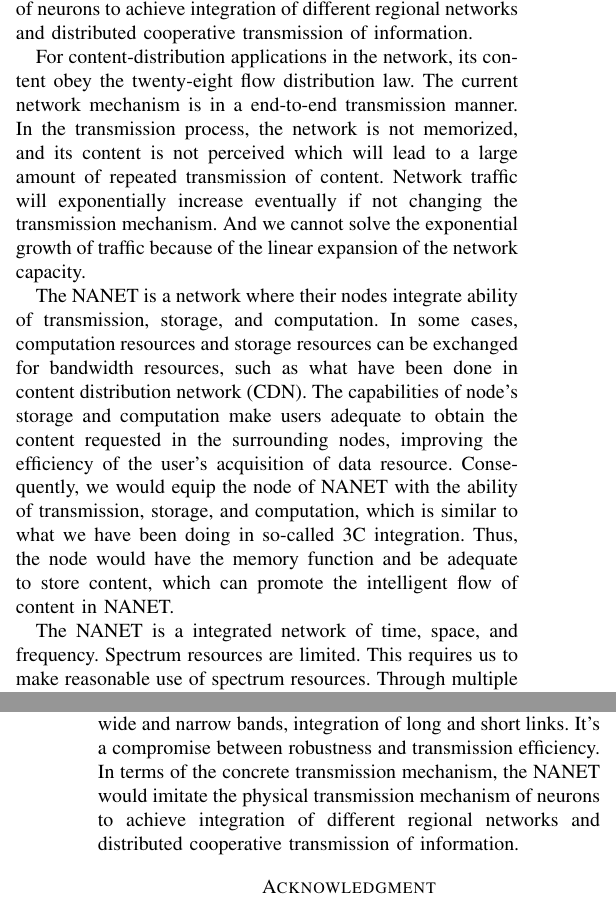
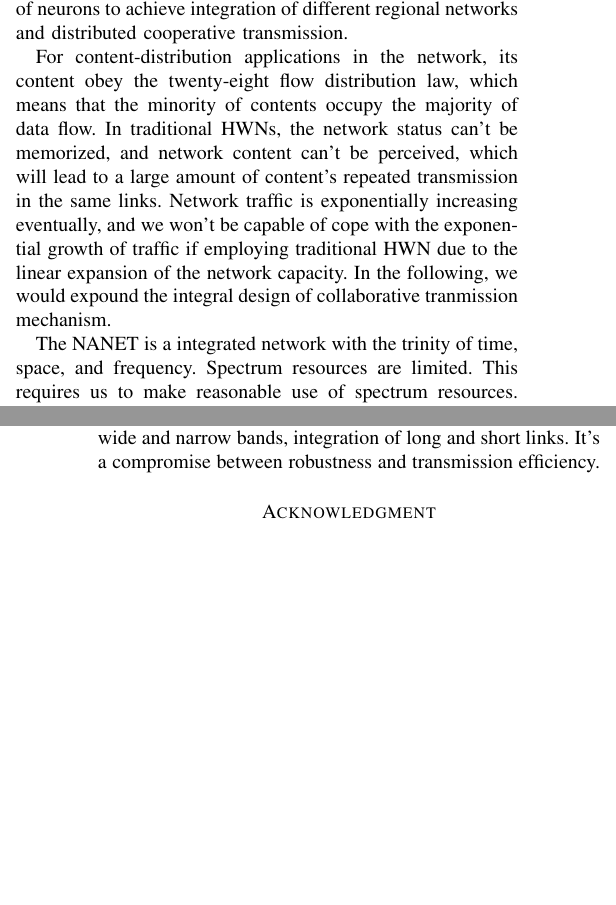
Before and after one commit to JackokieZhao/YuMag, a LaTeX paper (MANET.tex): two parts of the columns of pages 9 and 10 of 10, joined at a grey line, cut so that both start at the same text, the shorter picture padded with empty space. Compiled offline with pdfLaTeX.

Commit message:
2018年7月4日08:31:46
2018年7月4日08:31:47

```diff
--- a/MANET.tex
+++ b/MANET.tex
@@ -435,4 +435,3 @@
 				In summary, the information transmission in NANET is based on the information fusion and cooperation of distributed nodes and links.
 
 			\subsubsection{Coding Synergy in Network Layer}
-				In traditional HWN, the network status can't be memorized, and network content can't be perceived, which will lead to a large amount of repeated transmission of content.
@@ -517,35 +516,26 @@
 			\subsubsection{Content-Oriented Distributed Collaborative Transmission}
 
 				In terms of the concrete transmission mechanism, the NANET would imitate the physical transmission mechanism of neurons
-				to achieve integration of different regional networks and distributed cooperative transmission of information.
+				to achieve integration of different regional networks and distributed cooperative transmission.
 
-				For content-distribution applications in the network, its content obey the twenty-eight flow distribution law.
-				The current network mechanism is in a end-to-end transmission manner.
-				In the transmission process, the network is not memorized, and its content is not perceived which will lead to a large amount of repeated transmission of content.
-				Network traffic will exponentially increase eventually if not changing the transmission mechanism.
-				And we cannot solve the exponential growth of traffic because of the linear expansion of the network capacity.
+				For content-distribution applications in the network, its content obey the twenty-eight flow distribution law, which means that the minority of contents occupy the majority of data flow.
+				In traditional HWNs, the network status can't be memorized, and network content can't be perceived, which will lead to a large amount of content's repeated transmission in the same links.
+				Network traffic is exponentially increasing eventually, and we won't be capable of cope with the exponential growth of traffic if employing traditional HWN due to the linear expansion of the network capacity. In the following, we would expound the integral design of collaborative tranmission mechanism.
 
-				The NANET is a network where their nodes integrate ability of transmission, storage, and computation.
-				In some cases, computation resources and storage resources can be exchanged for bandwidth resources, such as what have been done in content distribution network (CDN).
-				The capabilities of node's storage and computation make users adequate to obtain the content requested in the surrounding nodes, improving the efficiency of the user's acquisition of data resource.
-				Consequently, we would equip the node of NANET with the ability of transmission, storage, and computation, which is similar to  what we have been doing in so-called 3C integration.
-				Thus, the node would have the memory function and be adequate to store content, which can promote the intelligent flow of content in NANET.
-
-				The NANET is a integrated network of time, space, and frequency.
+				The NANET is a integrated network with the trinity of time, space, and frequency.
 				Spectrum resources are limited. This requires us to make reasonable use of spectrum resources.
 				Through multiple levels of multiplexing of spectrum resources, such as time, space, and frequency, the utilization efficiency of communication resources is improved, and time-space-frequency integrated information transmission is realized.
 				So it's necessary for us to make reasonable use of spectrum resources, and to increase the utilization efficiency of communication resources through the multiplexing of spectrum, such as the integration of time domain, space domain, and frequency domain, as the neurons does in dendrites' information integration.
-
 				The NANET is an integrated network of sky, air, and ground.
 				The integration of sky, air, and ground not only enables the network to have large-scale changes in scale,
 				but also enlarge the coverage range of the network.
 				And it could conduce to the combination of the control channel and the Service channel, which would in turn contribute to the cooperative transmission of the content.
-
 				The NANET is a network with links, networks and Service integrating.
 				Through the computation and storage capabilities of network nodes, HWN networks can perceive and comprehend the contents that application distributes and user requests.
 				It's essentially a cross-layer collaboration of the network layer and the application layer,
 				which will be conductive to alleviate or solve the exponential growth problem of traffic and bring about a series of  institutional optimizations of traditional content distribution.
 
+				Hence, the NANET is a content-oriented network wih the ability of distributed collaborative transmission.
 				Therefore, the NANET is a content-oriented network with a distributed cooperative transmission mechanism.
 				From the perspective of network topology, we hope that the AN-HWN network can construct the network topology actively for specific tasks and achieve the appropriate network transition.
 				For specific services, resources can be dynamically allocated to realize the on-demand allocation of resources.
@@ -562,7 +552,7 @@
 		In addition, we depict the overall design goals and related feasible technologies.
 		Therefore, the information transmission of the space-air-land integrated NANET is equipped with the characteristic: separation of Service channels and control channels, combination of wide and narrow bands, integration of long and short links.
 		It's a compromise between robustness and transmission efficiency.
-	In terms of the concrete transmission mechanism, the NANET would imitate the physical transmission mechanism of neurons to achieve integration of different regional networks and distributed cooperative transmission of information.
+
 	\appendices
 	\section*{Acknowledgment}
 	This work is financially supported by Natural Sciences and Engineering Research Council of Canada (NSERC) and National Natural Science Foundation of China (91638204).
```
Also changed, not shown: MANET.tex (6 more changed lines).
